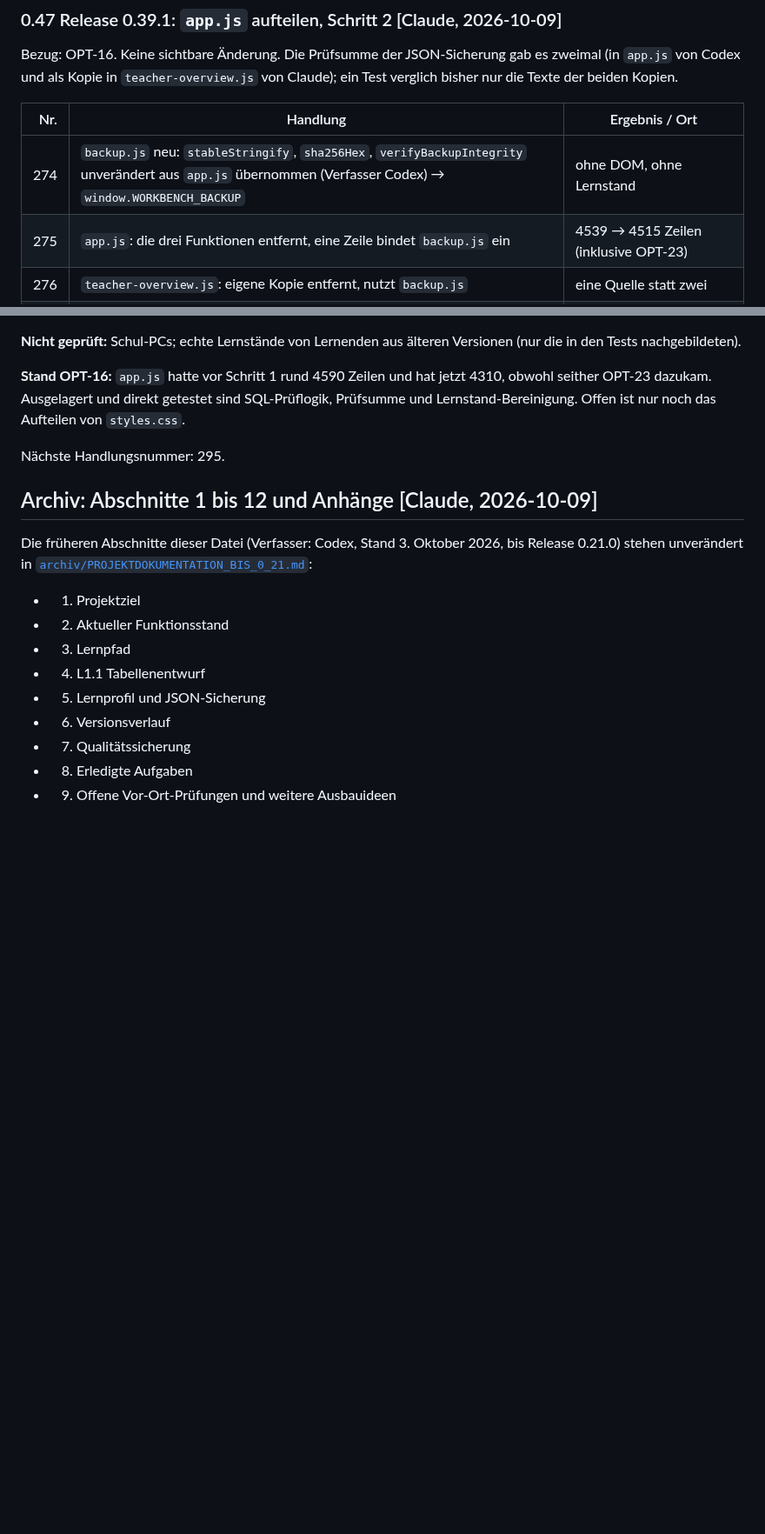
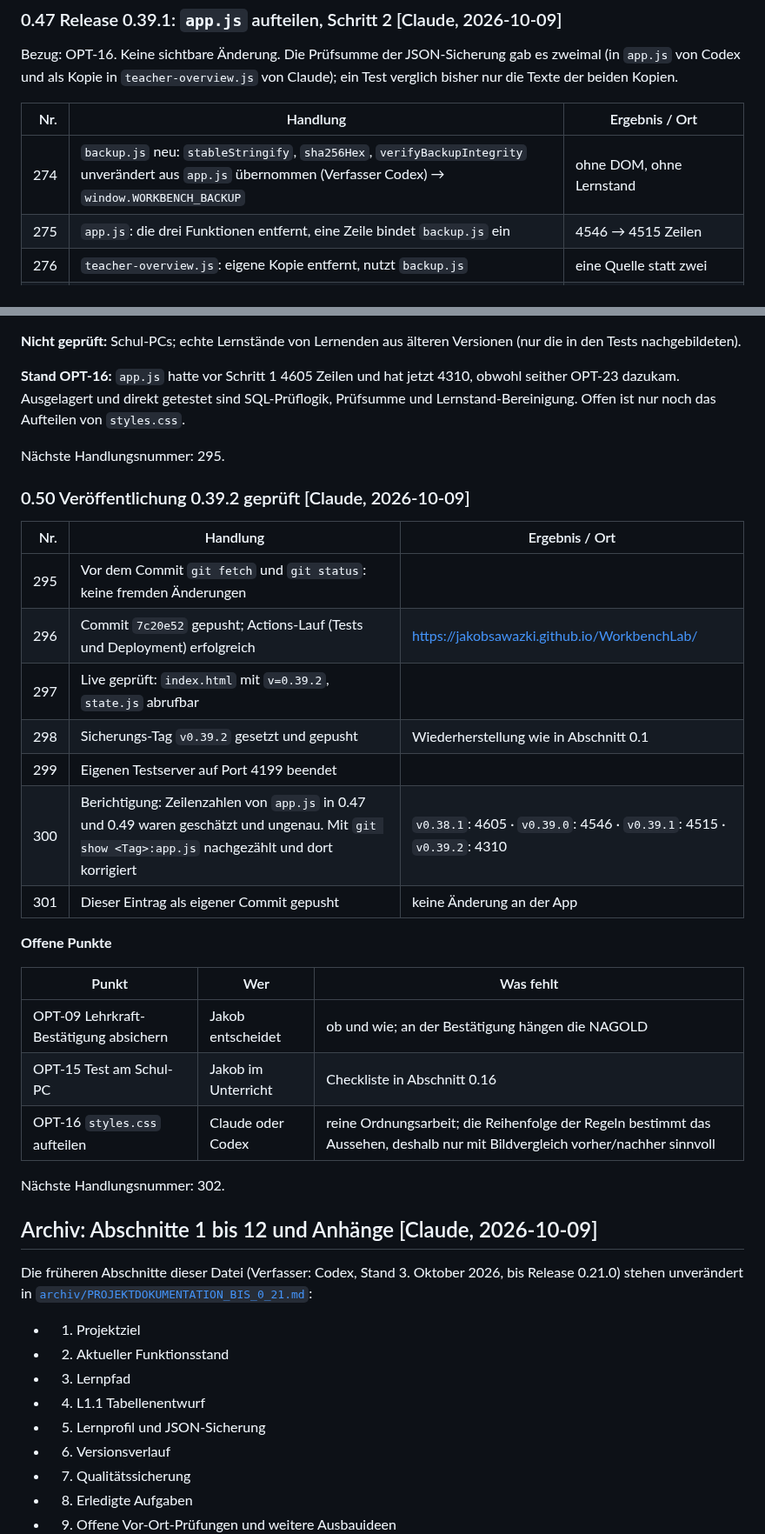
Before and after one commit to JakobSawazki/WorkbenchLab, a Markdown page: documentation/documentation.md, 2 parts joined by grey strips. Shown at 87% size. Rendered like a GitHub page; blank space fills up the shorter version.

Commit message:
Record verified 0.39.2 deployment and correct line counts
Co-Authored-By: Claude Opus 5.5 <noreply@anthropic.com>

```diff
--- a/documentation/documentation.md
+++ b/documentation/documentation.md
@@ -2124,7 +2124,7 @@ Claude); ein Test verglich bisher nur die Texte der beiden Kopien.
 | Nr. | Handlung | Ergebnis / Ort |
 | ---: | --- | --- |
 | 274 | `backup.js` neu: `stableStringify`, `sha256Hex`, `verifyBackupIntegrity` unverändert aus `app.js` übernommen (Verfasser Codex) → `window.WORKBENCH_BACKUP` | ohne DOM, ohne Lernstand |
-| 275 | `app.js`: die drei Funktionen entfernt, eine Zeile bindet `backup.js` ein | 4539 → 4515 Zeilen (inklusive OPT-23) |
+| 275 | `app.js`: die drei Funktionen entfernt, eine Zeile bindet `backup.js` ein | 4546 → 4515 Zeilen |
 | 276 | `teacher-overview.js`: eigene Kopie entfernt, nutzt `backup.js` | eine Quelle statt zwei |
 | 277 | `index.html`, `lehrkraft.html`: `backup.js` vor `app.js` bzw. `teacher-overview.js` geladen; `tools/build-site.cjs`: in die Liste der öffentlichen Dateien aufgenommen (je eine Zeile in Codex-Dateien) | |
 | 278 | `tests/backup.test.js` neu (4 Tests: Schlüsselreihenfolge, SHA-256 mit Umlauten, gültig/verändert/ohne Prüfsumme/altes Format, Ladereihenfolge und einzige Kopie); `tests/teacher-overview.test.js` angepasst | die Prüfsumme war bisher nur über Browsertests abgedeckt |
@@ -2197,12 +2197,34 @@ als „in Absprache mit Codex“ zurückgestellt; er ließ sich aber ohne inhalt
 **Nicht geprüft:** Schul-PCs; echte Lernstände von Lernenden aus älteren
 Versionen (nur die in den Tests nachgebildeten).
 
-**Stand OPT-16:** `app.js` hatte vor Schritt 1 rund 4590 Zeilen und hat jetzt
+**Stand OPT-16:** `app.js` hatte vor Schritt 1 4605 Zeilen und hat jetzt
 4310, obwohl seither OPT-23 dazukam. Ausgelagert und direkt getestet sind
 SQL-Prüflogik, Prüfsumme und Lernstand-Bereinigung. Offen ist nur noch das
 Aufteilen von `styles.css`.
 
 Nächste Handlungsnummer: 295.
+
+### 0.50 Veröffentlichung 0.39.2 geprüft [Claude, 2026-10-09]
+
+| Nr. | Handlung | Ergebnis / Ort |
+| ---: | --- | --- |
+| 295 | Vor dem Commit `git fetch` und `git status`: keine fremden Änderungen | |
+| 296 | Commit `7c20e52` gepusht; Actions-Lauf (Tests und Deployment) erfolgreich | https://jakobsawazki.github.io/WorkbenchLab/ |
+| 297 | Live geprüft: `index.html` mit `v=0.39.2`, `state.js` abrufbar | |
+| 298 | Sicherungs-Tag `v0.39.2` gesetzt und gepusht | Wiederherstellung wie in Abschnitt 0.1 |
+| 299 | Eigenen Testserver auf Port 4199 beendet | |
+| 300 | Berichtigung: Zeilenzahlen von `app.js` in 0.47 und 0.49 waren geschätzt und ungenau. Mit `git show <Tag>:app.js` nachgezählt und dort korrigiert | `v0.38.1`: 4605 · `v0.39.0`: 4546 · `v0.39.1`: 4515 · `v0.39.2`: 4310 |
+| 301 | Dieser Eintrag als eigener Commit gepusht | keine Änderung an der App |
+
+**Offene Punkte**
+
+| Punkt | Wer | Was fehlt |
+| --- | --- | --- |
+| OPT-09 Lehrkraft-Bestätigung absichern | Jakob entscheidet | ob und wie; an der Bestätigung hängen die NAGOLD |
+| OPT-15 Test am Schul-PC | Jakob im Unterricht | Checkliste in Abschnitt 0.16 |
+| OPT-16 `styles.css` aufteilen | Claude oder Codex | reine Ordnungsarbeit; die Reihenfolge der Regeln bestimmt das Aussehen, deshalb nur mit Bildvergleich vorher/nachher sinnvoll |
+
+Nächste Handlungsnummer: 302.
 
 <!-- CLAUDE:END -->
 
```
